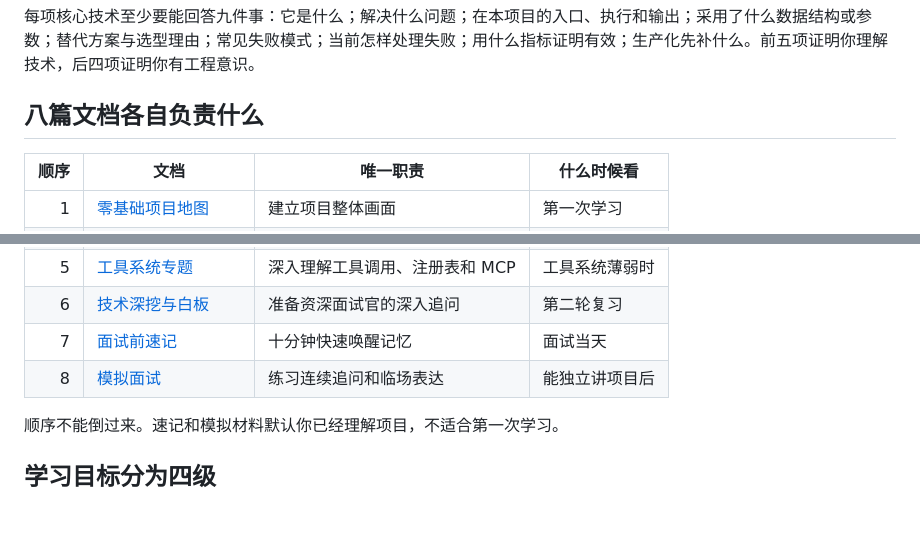
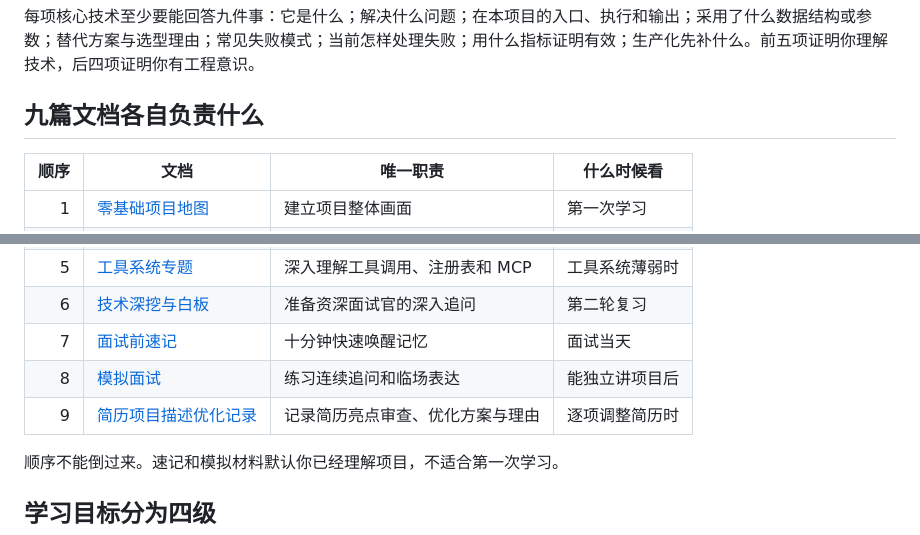
Before and after one commit to lxxxxx-oss/Personal_Fitness_Assistant_Agent, a Markdown page: docs/interview/README.md, 2 parts joined by grey strips. Drawn GitHub-style; blank space fills up the shorter version.

```diff
--- a/docs/interview/README.md
+++ b/docs/interview/README.md
@@ -18,7 +18,7 @@
 
 每项核心技术至少要能回答九件事：它是什么；解决什么问题；在本项目的入口、执行和输出；采用了什么数据结构或参数；替代方案与选型理由；常见失败模式；当前怎样处理失败；用什么指标证明有效；生产化先补什么。前五项证明你理解技术，后四项证明你有工程意识。
 
-## 八篇文档各自负责什么
+## 九篇文档各自负责什么
 
 | 顺序 | 文档 | 唯一职责 | 什么时候看 |
 |---:|---|---|---|
@@ -30,6 +30,7 @@
 | 6 | [技术深挖与白板](./06_技术深挖与白板.md) | 准备资深面试官的深入追问 | 第二轮复习 |
 | 7 | [面试前速记](./07_面试前速记.md) | 十分钟快速唤醒记忆 | 面试当天 |
 | 8 | [模拟面试](./08_模拟面试.md) | 练习连续追问和临场表达 | 能独立讲项目后 |
+| 9 | [简历项目描述优化记录](./09_简历项目描述优化记录.md) | 记录简历亮点审查、优化方案与理由 | 逐项调整简历时 |
 
 顺序不能倒过来。速记和模拟材料默认你已经理解项目，不适合第一次学习。
 
```
Also changed, not shown: docs/interview/09_简历项目描述优化记录.md (added, +96 -0 lines).
